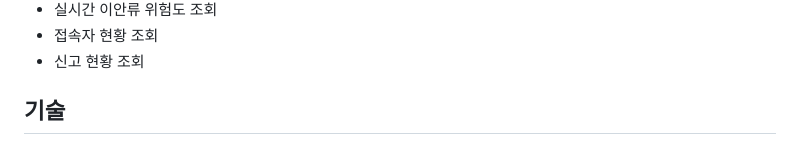
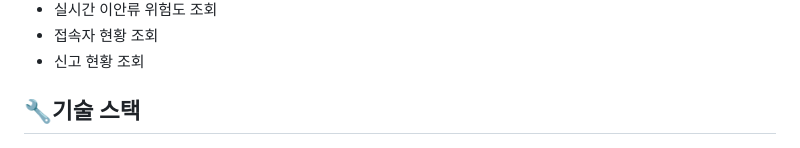
Before and after one commit to KTAIVLE27/BeachSafety, a Markdown page: README.md, the part around the change printed below. GitHub-like rendering.

Commit message:
readme 수정

```diff
--- a/README.md
+++ b/README.md
@@ -63,7 +63,7 @@ python manage.py runserver
 * 신고 현황 조회
 
 
-## 기술
+## 🔧기술 스택
 <img src='./img/아키텍처.png' width='100%' height='40%'>
 
 AI Model
```
Also changed, not shown: other parts of README.md (+2 -2 lines).
